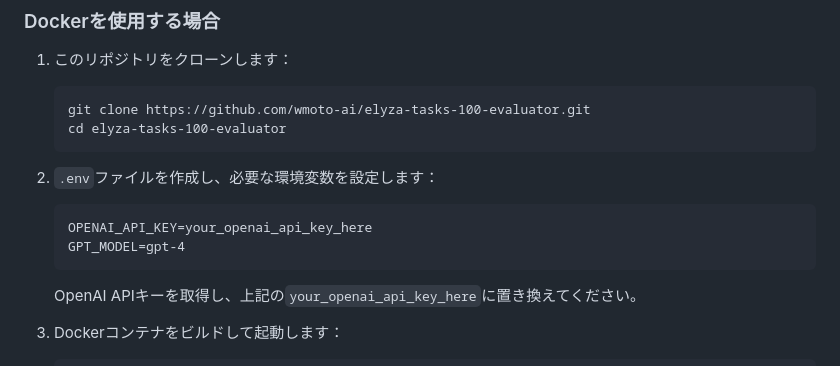
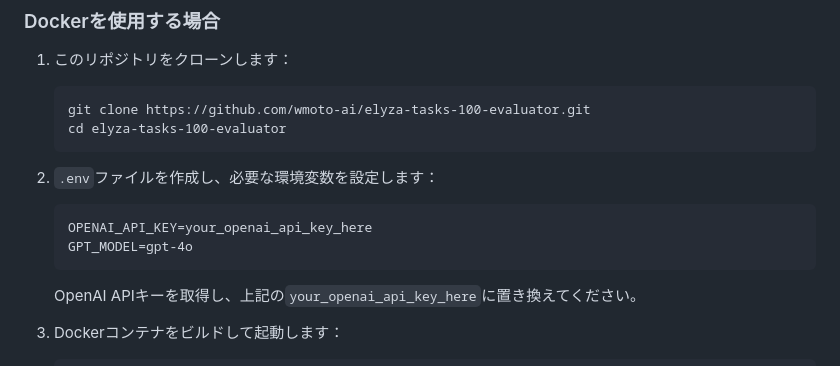
Before and after one commit to wmoto-ai/elyza-tasks-100-humanevaluator, a Markdown page: README.md, the part around the change. GitHub-like rendering.

````diff
--- a/README.md
+++ b/README.md
@@ -32,7 +32,7 @@
 
    ```
    OPENAI_API_KEY=your_openai_api_key_here
-   GPT_MODEL=gpt-4
+   GPT_MODEL=gpt-4o
    ```
 
    OpenAI APIキーを取得し、上記の`your_openai_api_key_here`に置き換えてください。
````
